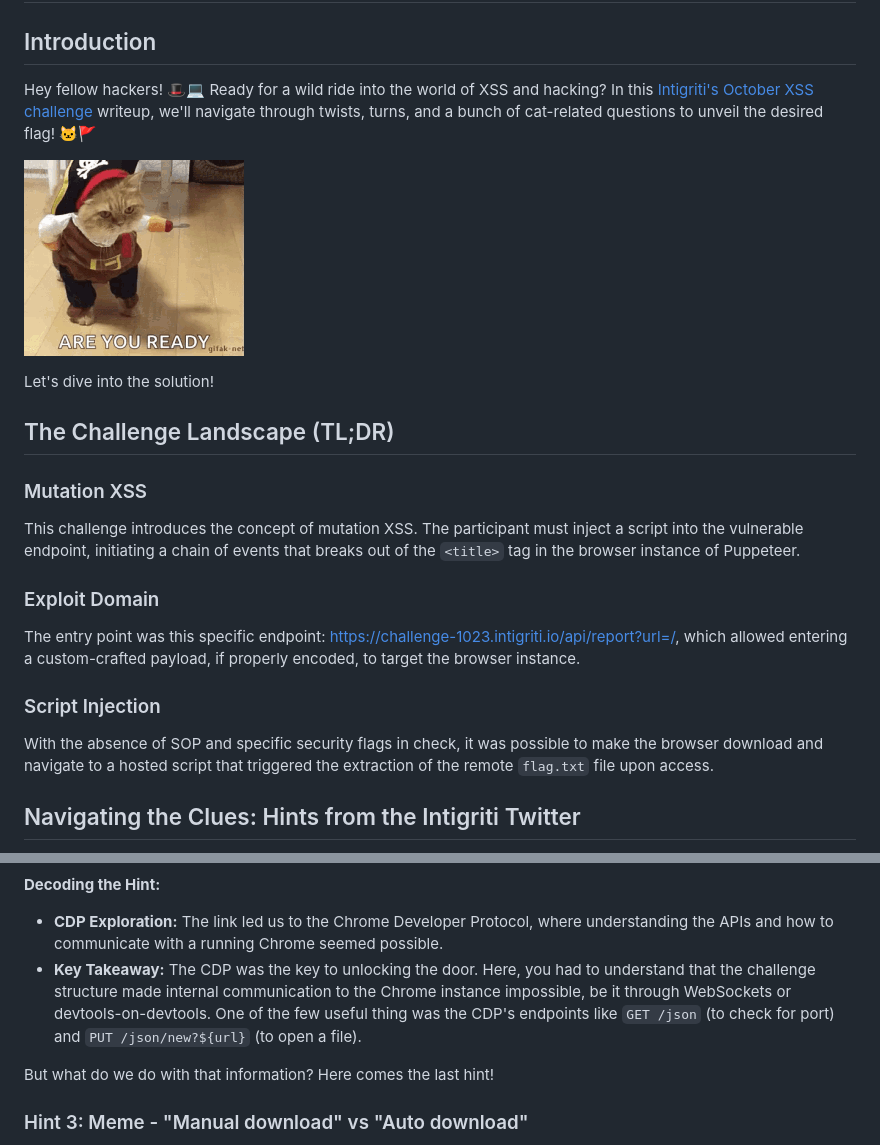
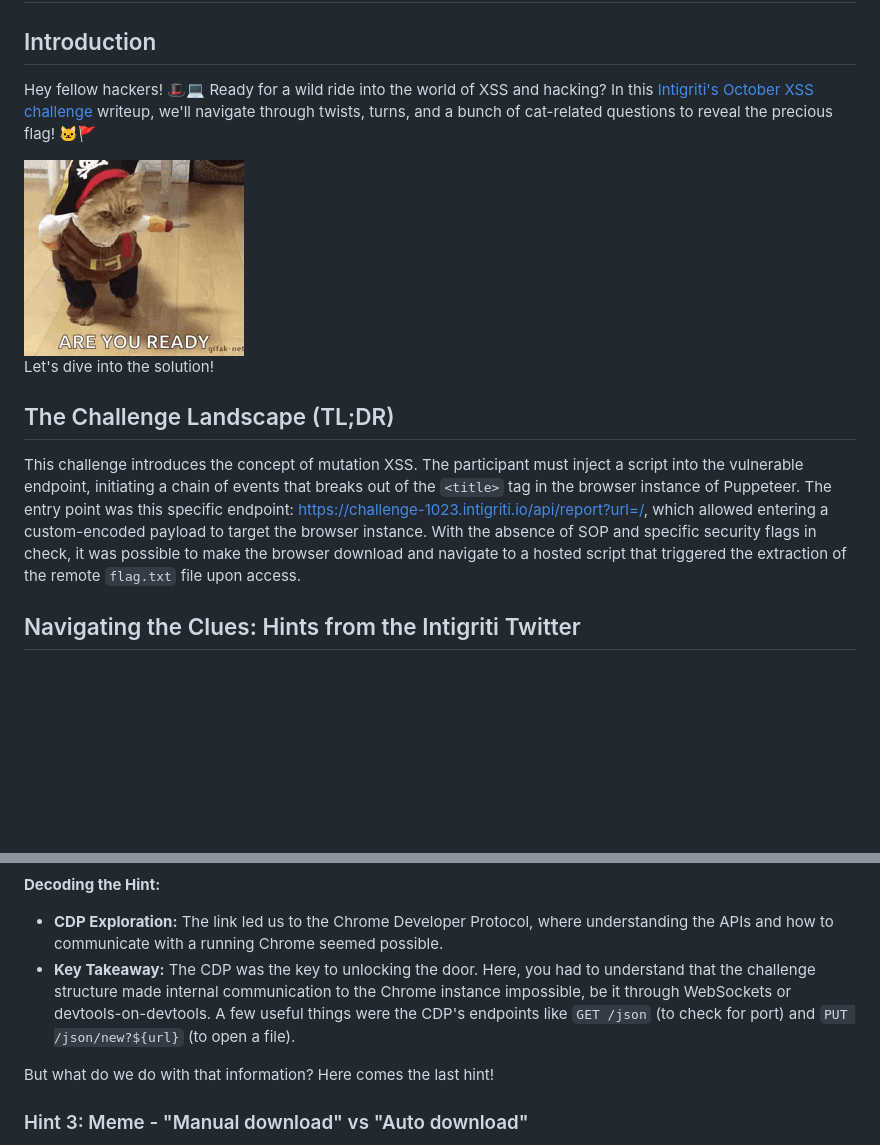
Before and after one commit to testing22-0/solution-challenge-10-23, a Markdown page: README.md, 2 parts joined by grey strips. Rendered like a GitHub page; blank space fills up the shorter version.

```diff
--- a/README.md
+++ b/README.md
@@ -2,5 +2,5 @@
 
 ## Introduction
 
-Hey fellow hackers! 🎩💻 Ready for a wild ride into the world of XSS and hacking? In this [Intigriti's October XSS challenge](https://challenge-1023.intigriti.io/) writeup, we'll navigate through twists, turns, and a bunch of cat-related questions to unveil the desired flag! 🐱🚩
+Hey fellow hackers! 🎩💻 Ready for a wild ride into the world of XSS and hacking? In this [Intigriti's October XSS challenge](https://challenge-1023.intigriti.io/) writeup, we'll navigate through twists, turns, and a bunch of cat-related questions to reveal the precious flag! 🐱🚩
 
@@ -10,18 +10,7 @@ Let's dive into the solution!
 
 ## The Challenge Landscape (TL;DR)
 
-### Mutation XSS
-
-This challenge introduces the concept of mutation XSS. The participant must inject a script into the vulnerable endpoint, initiating a chain of events that breaks out of the `<title>` tag in the browser instance of Puppeteer.
-
-### Exploit Domain
-
-The entry point was this specific endpoint: [https://challenge-1023.intigriti.io/api/report?url=/](https://challenge-1023.intigriti.io/api/report?url=/), which allowed entering a custom-crafted payload, if properly encoded, to target the browser instance.
-
-### Script Injection
-
-With the absence of SOP and specific security flags in check, it was possible to make the browser download and navigate to a hosted script that triggered the extraction of the remote `flag.txt` file upon access.
-
+This challenge introduces the concept of mutation XSS. The participant must inject a script into the vulnerable endpoint, initiating a chain of events that breaks out of the `<title>` tag in the browser instance of Puppeteer. The entry point was this specific endpoint: [https://challenge-1023.intigriti.io/api/report?url=/](https://challenge-1023.intigriti.io/api/report?url=/), which allowed entering a custom-encoded payload to target the browser instance. With the absence of SOP and specific security flags in check, it was possible to make the browser download and navigate to a hosted script that triggered the extraction of the remote `flag.txt` file upon access.
 ## Navigating the Clues: Hints from the Intigriti Twitter
 
 Now that you've stepped into the challenge landscape, let's shed light on the hints generously shared by Intigriti through their Twitter account.
@@ -54,7 +43,7 @@ Sweet indeed! A seemingly innocent link that opened the door to a rabbit hole of
 
 **Decoding the Hint:**
 - **CDP Exploration:** The link led us to the Chrome Developer Protocol, where understanding the APIs and how to communicate with a running Chrome seemed possible.
-- **Key Takeaway:** The CDP was the key to unlocking the door. Here, you had to understand that the challenge structure made internal communication to the Chrome instance impossible, be it through WebSockets or devtools-on-devtools. One of the few useful thing was the CDP's endpoints like `GET /json` (to check for port) and `PUT /json/new?${url}` (to open a file).
+- **Key Takeaway:** The CDP was the key to unlocking the door. Here, you had to understand that the challenge structure made internal communication to the Chrome instance impossible, be it through WebSockets or devtools-on-devtools. A few useful things were the CDP's endpoints like `GET /json` (to check for port) and `PUT /json/new?${url}` (to open a file).
 
 But what do we do with that information? Here comes the last hint!
 
```
Also changed, not shown: other parts of README.md (+17 -21 lines).
